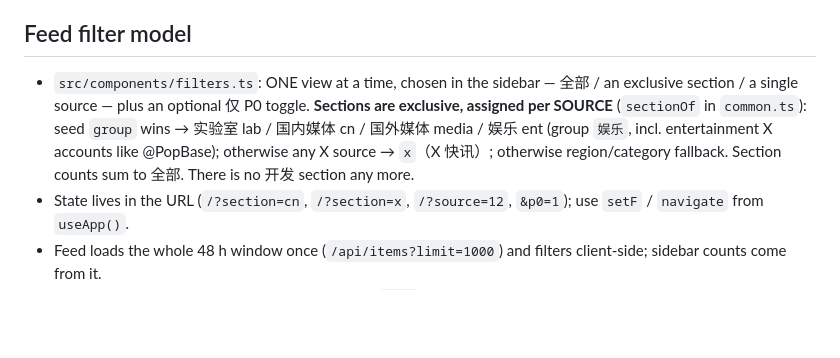
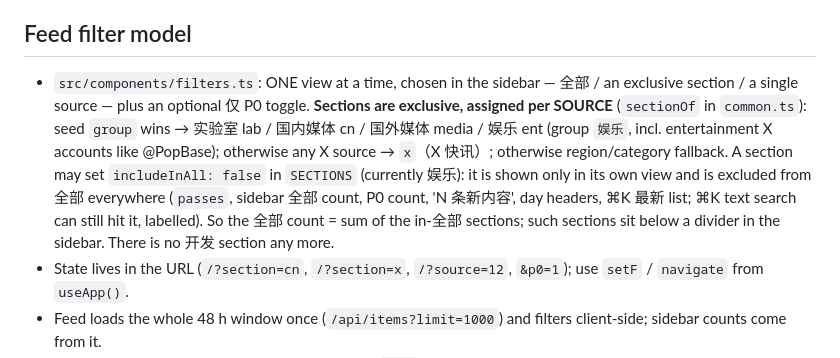
Before and after one commit to iferrnil/ai-news-radar, a Markdown page: AGENTS.md, the part around the change. GitHub-like rendering; blank space fills up the shorter version.

```diff
--- a/AGENTS.md
+++ b/AGENTS.md
@@ -73,7 +73,7 @@ Restart prod after a build: stop the old `next start` process first (only one in
 2. Append `{ slug, title, desc, updated }` to `DOCS` in `src/lib/docs-registry.ts` — the sidebar group (collapsible, open state in localStorage `sidebar.docs.open`), the /docs index and ⌘K pick it up automatically.
 
 ## Feed filter model
-- `src/components/filters.ts`: ONE view at a time, chosen in the sidebar — 全部 / an exclusive section / a single source — plus an optional 仅 P0 toggle. **Sections are exclusive, assigned per SOURCE** (`sectionOf` in `common.ts`): seed `group` wins → 实验室 lab / 国内媒体 cn / 国外媒体 media / 娱乐 ent (group `娱乐`, incl. entertainment X accounts like @PopBase); otherwise any X source → `x`（X 快讯）; otherwise region/category fallback. Section counts sum to 全部. There is no 开发 section any more.
+- `src/components/filters.ts`: ONE view at a time, chosen in the sidebar — 全部 / an exclusive section / a single source — plus an optional 仅 P0 toggle. **Sections are exclusive, assigned per SOURCE** (`sectionOf` in `common.ts`): seed `group` wins → 实验室 lab / 国内媒体 cn / 国外媒体 media / 娱乐 ent (group `娱乐`, incl. entertainment X accounts like @PopBase); otherwise any X source → `x`（X 快讯）; otherwise region/category fallback. A section may set `includeInAll: false` in `SECTIONS` (currently 娱乐): it is shown only in its own view and is excluded from 全部 everywhere (`passes`, sidebar 全部 count, P0 count, 'N 条新内容', day headers, ⌘K 最新 list; ⌘K text search can still hit it, labelled). So the 全部 count = sum of the in-全部 sections; such sections sit below a divider in the sidebar. There is no 开发 section any more.
 - State lives in the URL (`/?section=cn`, `/?section=x`, `/?source=12`, `&p0=1`); use `setF` / `navigate` from `useApp()`.
 - Feed loads the whole 48 h window once (`/api/items?limit=1000`) and filters client-side; sidebar counts come from it.
 - Layout: day headers + a grid of equal-size shadcn `Card`s (fixed height, clamped title/summary): 1 col → 2 at md → 3 at xl → 4 at ≥1600px. j/k/←/→ move in reading order; Enter opens the drawer.
```
Also changed, not shown: README.md (+1 -1 lines), docs/screenshots/feed_dark.png, docs/screenshots/sidebar.png, 3 other files.
